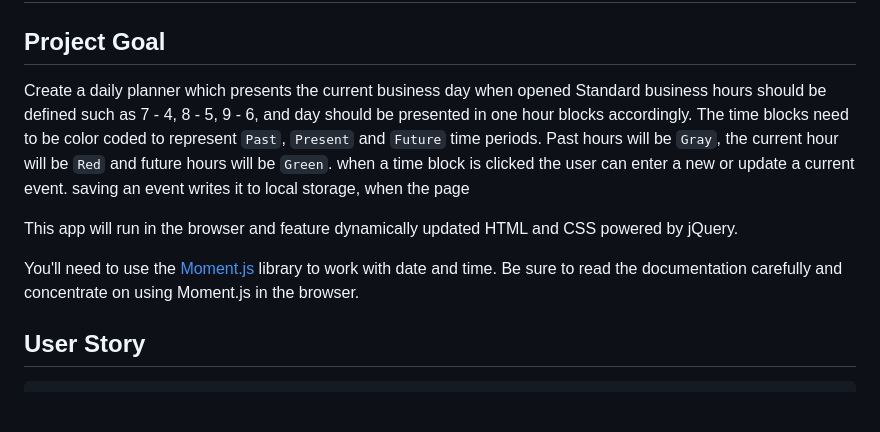
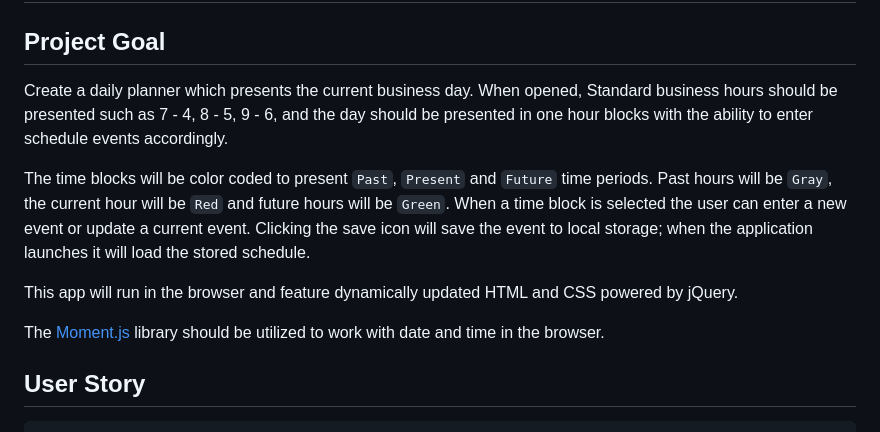
Before and after one commit to LarryMcConville/05-work-day-scheduler, a Markdown page: README.md, the part around the change printed below. Drawn GitHub-style; blank space fills up the shorter version.

```diff
--- a/README.md
+++ b/README.md
@@ -2,16 +2,16 @@
 
 ## Project Goal
 
-Create a daily planner which presents the current business day when opened
-Standard business hours should be defined such as 7 - 4, 8 - 5, 9 - 6, and day should be presented in one hour blocks accordingly.
-The time blocks need to be color coded to represent `Past`, `Present` and `Future` time periods.
+Create a daily planner which presents the current business day. When opened,
+Standard business hours should be presented such as 7 - 4, 8 - 5, 9 - 6, and the day should be presented in one hour blocks with the ability to enter schedule events accordingly.
+
+The time blocks will be color coded to present `Past`, `Present` and `Future` time periods.
 Past hours will be `Gray`, the current hour will be `Red` and future hours will be `Green`.
-when a time block is clicked the user can enter a new or update a current event.
-saving an event writes it to local storage, when the page
+When a time block is selected the user can enter a new event or update a current event. Clicking the save icon will save the event to local storage; when the application launches it will load the stored schedule.
 
 This app will run in the browser and feature dynamically updated HTML and CSS powered by jQuery.
 
-You'll need to use the [Moment.js](https://momentjs.com/) library to work with date and time. Be sure to read the documentation carefully and concentrate on using Moment.js in the browser.
+The [Moment.js](https://momentjs.com/) library should be utilized to work with date and time in the browser.
 
 ## User Story
 
```
Also changed, not shown: other parts of README.md (+46 -0 lines), images/empty-schedule.png (added), images/full-schedule.png (added).
